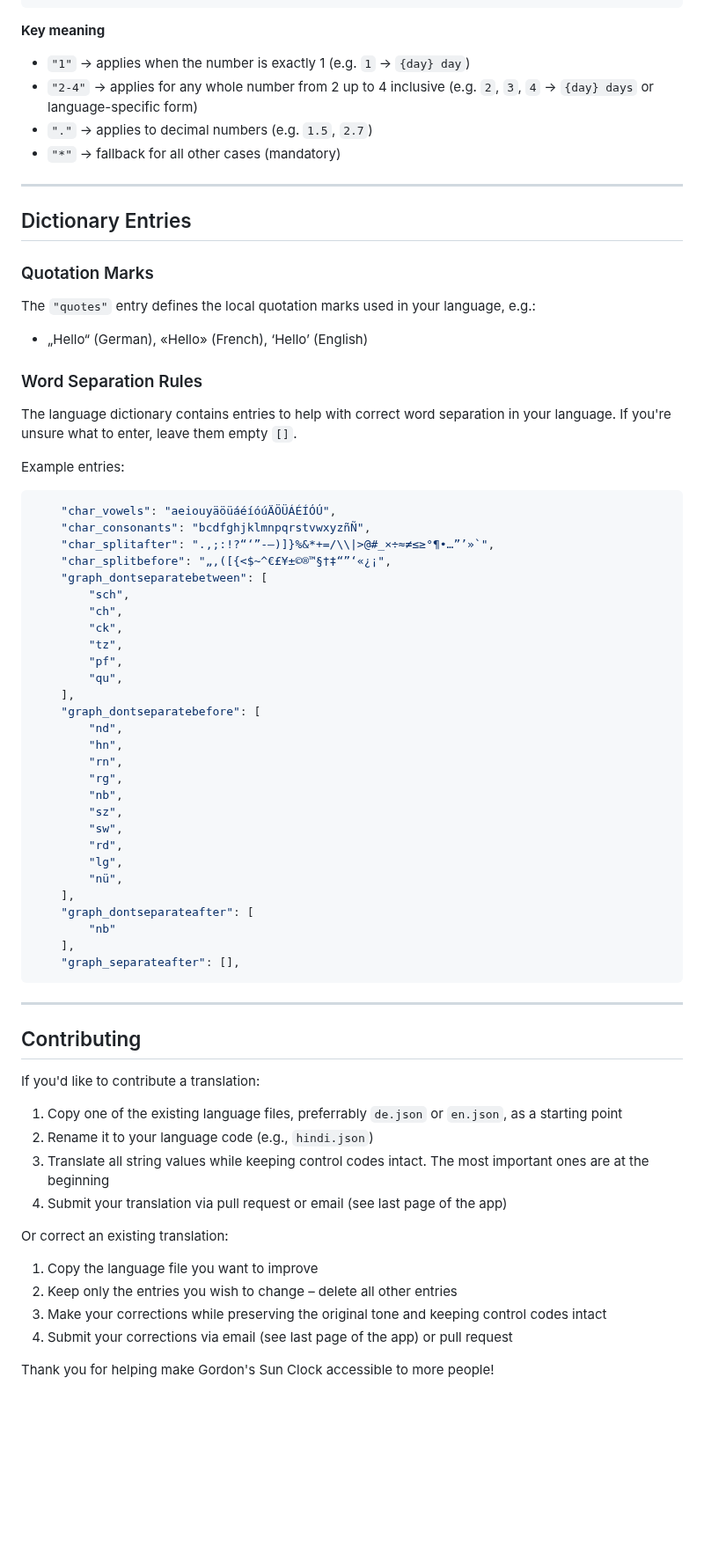
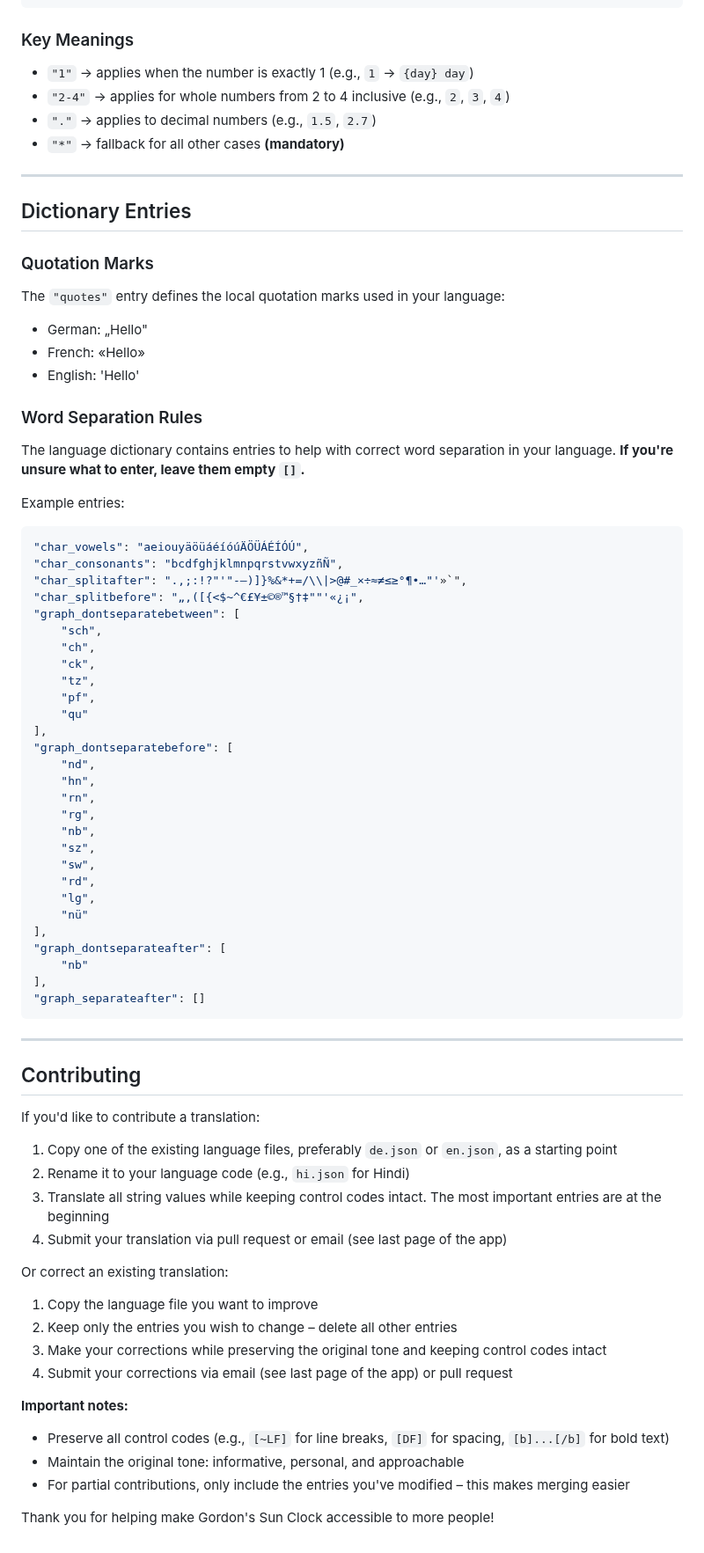
Before and after one commit to gaxmann/suhr, a Markdown page: lang/README.md, the part around one of its changes. Shown at 88% size. Rendered like a GitHub page; blank space fills up the shorter version.

````diff
--- a/lang/README.md
+++ b/lang/README.md
@@ -66,54 +77,56 @@ Some languages use different words for “day” depending on the number (e.g. 1
 }
 ```
-**Key meaning**
-- `"1"` → applies when the number is exactly 1 (e.g. `1` → `{day} day`)
-- `"2-4"` → applies for any whole number from 2 up to 4 inclusive (e.g. `2`, `3`, `4` → `{day} days` or language-specific form)
-- `"."` → applies to decimal numbers (e.g. `1.5`, `2.7`)
-- `"*"` → fallback for all other cases (mandatory)
+
+### Key Meanings
+- `"1"` → applies when the number is exactly 1 (e.g., `1` → `{day} day`)
+- `"2-4"` → applies for whole numbers from 2 to 4 inclusive (e.g., `2`, `3`, `4`)
+- `"."` → applies to decimal numbers (e.g., `1.5`, `2.7`)
+- `"*"` → fallback for all other cases **(mandatory)**
 
 ---
 
 ## Dictionary Entries
 
 ### Quotation Marks
-The `"quotes"` entry defines the local quotation marks used in your language, e.g.:
-- „Hello“ (German), «Hello» (French), ‘Hello’ (English)
+The `"quotes"` entry defines the local quotation marks used in your language:
+- German: „Hello"
+- French: «Hello»
+- English: 'Hello'
 
 ### Word Separation Rules
 
-The language dictionary contains entries to help with correct word separation in your language. If you're unsure what to enter, leave them empty `[]`.
+The language dictionary contains entries to help with correct word separation in your language. **If you're unsure what to enter, leave them empty `[]`.**
 
 Example entries:
-
 ```json
-    "char_vowels": "aeiouyäöüáéíóúÄÖÜÁÉÍÓÚ",
-    "char_consonants": "bcdfghjklmnpqrstvwxyzñÑ",
-    "char_splitafter": ".,;:!?“‘”-—)]}%&*+=/\\|>@#_×÷≈≠≤≥°¶•…”’»`",
-    "char_splitbefore": "„‚([{<$~^€£¥±©®™§†‡“”‘«¿¡",
-    "graph_dontseparatebetween": [
-        "sch",
-        "ch",
-        "ck",
-        "tz",
-        "pf",
-        "qu",
-    ],
-    "graph_dontseparatebefore": [
-        "nd",
-        "hn",
-        "rn",
-        "rg",
-        "nb",
-        "sz",
-        "sw",
-        "rd",
-        "lg",
-        "nü",
-    ],
-    "graph_dontseparateafter": [
-        "nb"
-    ],
-    "graph_separateafter": [],
+"char_vowels": "aeiouyäöüáéíóúÄÖÜÁÉÍÓÚ",
+"char_consonants": "bcdfghjklmnpqrstvwxyzñÑ",
+"char_splitafter": ".,;:!?"'"-—)]}%&*+=/\\|>@#_×÷≈≠≤≥°¶•…"'»`",
+"char_splitbefore": "„‚([{<$~^€£¥±©®™§†‡""'«¿¡",
+"graph_dontseparatebetween": [
+    "sch",
+    "ch",
+    "ck",
+    "tz",
+    "pf",
+    "qu"
+],
+"graph_dontseparatebefore": [
+    "nd",
+    "hn",
+    "rn",
+    "rg",
+    "nb",
+    "sz",
+    "sw",
+    "rd",
+    "lg",
+    "nü"
+],
+"graph_dontseparateafter": [
+    "nb"
+],
+"graph_separateafter": []
 ```
 
 ---
@@ -122,15 +135,21 @@ Example entries:
 
 If you'd like to contribute a translation:
 
-1. Copy one of the existing language files, preferrably `de.json` or `en.json`, as a starting point
-2. Rename it to your language code (e.g., `hindi.json`)
-3. Translate all string values while keeping control codes intact. The most important ones are at the beginning
+1. Copy one of the existing language files, preferably `de.json` or `en.json`, as a starting point
+2. Rename it to your language code (e.g., `hi.json` for Hindi)
+3. Translate all string values while keeping control codes intact. The most important entries are at the beginning
 4. Submit your translation via pull request or email (see last page of the app)
 
 Or correct an existing translation:
+
 1. Copy the language file you want to improve
 2. Keep only the entries you wish to change – delete all other entries
 3. Make your corrections while preserving the original tone and keeping control codes intact
 4. Submit your corrections via email (see last page of the app) or pull request
 
+**Important notes:**
+- Preserve all control codes (e.g., `[~LF]` for line breaks, `[DF]` for spacing, `[b]...[/b]` for bold text)
+- Maintain the original tone: informative, personal, and approachable
+- For partial contributions, only include the entries you've modified – this makes merging easier
+
 Thank you for helping make Gordon's Sun Clock accessible to more people!
````
Also changed, not shown: other parts of lang/README.md (+35 -24 lines).
